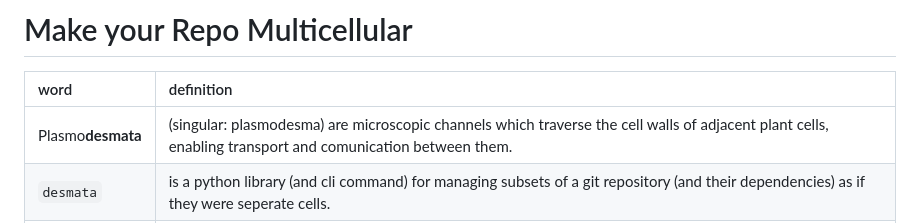
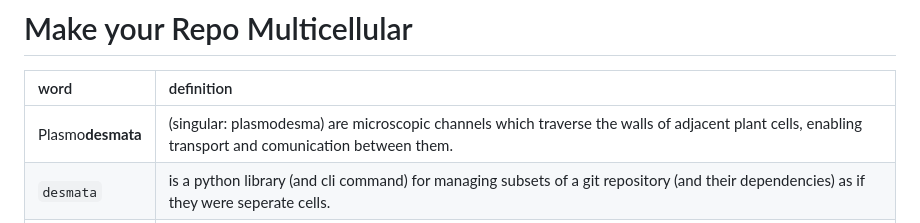
Before and after one commit to polyose/plasmo, a Markdown page: README.md, the part around the change. GitHub-like rendering.

```diff
--- a/README.md
+++ b/README.md
@@ -6,7 +6,7 @@ Desmata is under construction, come back later.
 
 | word | definition |
 | :---- | :---------- |
-| Plasmo**desmata** | (singular: plasmodesma) are microscopic channels which traverse the cell walls of adjacent plant cells, enabling transport and comunication between them. |
+| Plasmo**desmata** | (singular: plasmodesma) are microscopic channels which traverse the walls of adjacent plant cells, enabling transport and comunication between them. |
 | `desmata` | is a python library (and cli command) for managing subsets of a git repository (and their dependencies) as if they were seperate cells. |
 | `desmata.py` | conventionally defines a python module which inticates that its parent folder can be managed with `desmata`, these are typically found near a `flake.nix` and a `flake.lock`. |
 
```
